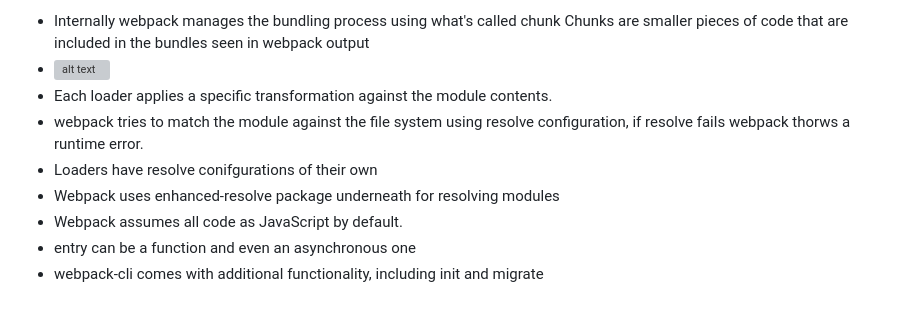
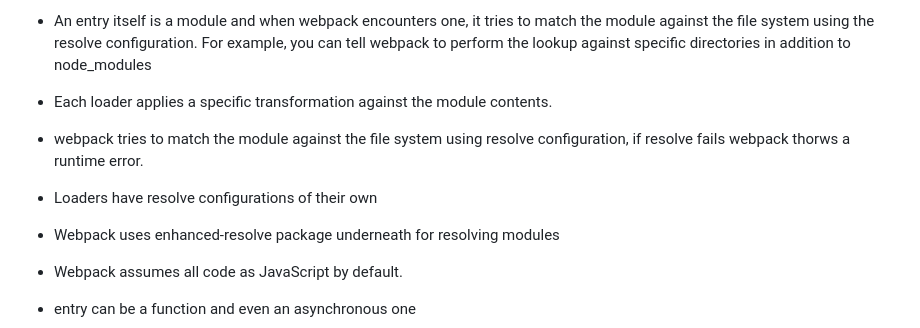
Before and after one commit to yellareddy-m/webpack-demo, a Markdown page: NOTES.md, the part around the change. Drawn GitHub-style; blank space fills up the shorter version; grey boxes are pictures that could not be loaded.

Commit message:
update notes

```diff
--- a/NOTES.md
+++ b/NOTES.md
@@ -1,9 +1,9 @@
-* Internally webpack manages the bundling process using what's called chunk
-    Chunks are smaller pieces of code that are included in the bundles seen in webpack output
-* ![alt text](./src/assets/image.png)
+* An entry itself is a module and when webpack encounters one, it tries to match the module against the file system using the resolve configuration. For example, you can tell webpack to perform the lookup against specific directories in addition to node_modules
+
 * Each loader applies a specific transformation against the module contents.
+
 * webpack tries to match the module against the file system using resolve configuration, if resolve fails webpack thorws a runtime error.
-* Loaders have resolve conifgurations of their own
+* Loaders have resolve configurations of their own
 * Webpack uses enhanced-resolve package  underneath for resolving modules
 * Webpack assumes all code as JavaScript by default.
 * entry can be a function and even an asynchronous one
```
